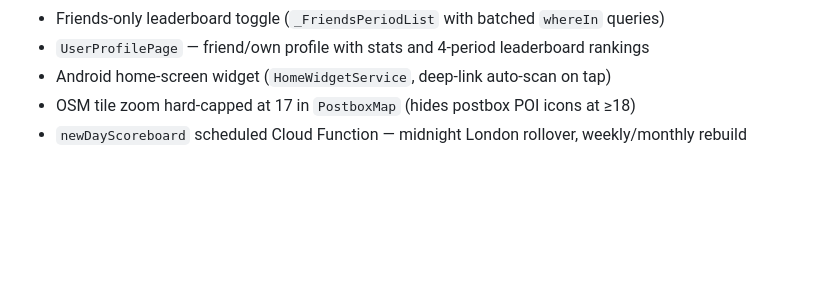
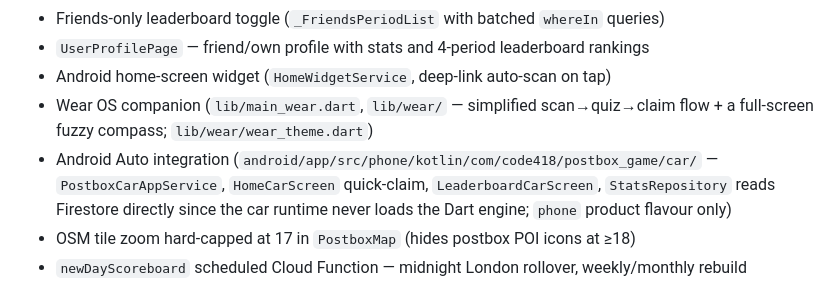
Before and after one commit to code418/postbox_game, a Markdown page: CLAUDE.md, the part around one of its changes. Drawn GitHub-style; blank space fills up the shorter version.

```diff
--- a/CLAUDE.md
+++ b/CLAUDE.md
@@ -97,6 +97,8 @@ Web build succeeds (`flutter build web`). Android debug build fails with Java he
 - Friends-only leaderboard toggle (`_FriendsPeriodList` with batched `whereIn` queries)
 - `UserProfilePage` — friend/own profile with stats and 4-period leaderboard rankings
 - Android home-screen widget (`HomeWidgetService`, deep-link auto-scan on tap)
+- Wear OS companion (`lib/main_wear.dart`, `lib/wear/` — simplified scan→quiz→claim flow + a full-screen fuzzy compass; `lib/wear/wear_theme.dart`)
+- Android Auto integration (`android/app/src/phone/kotlin/com/code418/postbox_game/car/` — `PostboxCarAppService`, `HomeCarScreen` quick-claim, `LeaderboardCarScreen`, `StatsRepository` reads Firestore directly since the car runtime never loads the Dart engine; `phone` product flavour only)
 - OSM tile zoom hard-capped at 17 in `PostboxMap` (hides postbox POI icons at ≥18)
 - `newDayScoreboard` scheduled Cloud Function — midnight London rollover, weekly/monthly rebuild
 - Postbox-data problem reporting: `submitReport`/`reviewReport` callables, `reports` collection, geotagged-photo upload to Cloud Storage (`report_photos/`), in-app admin review UI gated on the `admin` custom claim (`set_admin.js`), retroactive re-scoring of claims/leaderboards on cypher corrections (`_recomputeScores.ts`), and osmChange `.osc` generation + iD deep-links for OSM follow-up (`buildOsmChange`, `osm_changesets/`)
```
Also changed, not shown: other parts of CLAUDE.md (+1 -1 lines).
